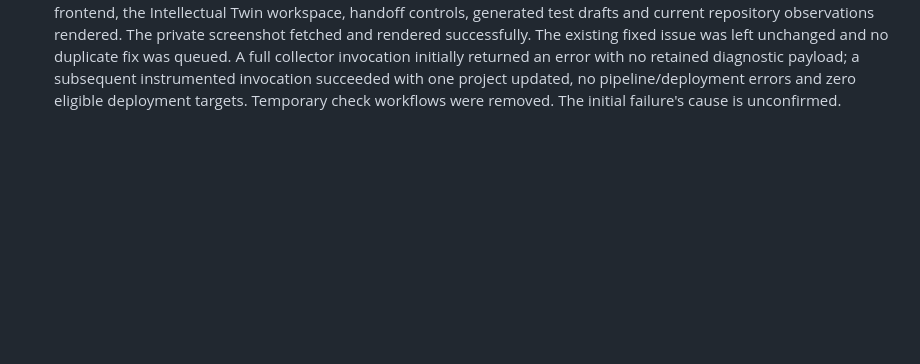
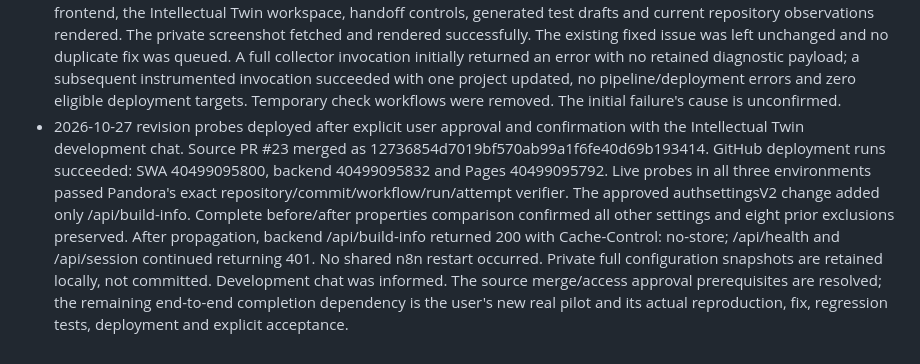
Before and after one commit to florianliepe/Pandora, a Markdown page: docs/issue-to-delivery-goal.md, the part around the change. Rendered like a GitHub page; blank space fills up the shorter version.

Commit message:
Record approved revision probe deployment and auth preservation

```diff
--- a/docs/issue-to-delivery-goal.md
+++ b/docs/issue-to-delivery-goal.md
@@ -185,3 +185,16 @@ existing revisions and observations; they are not a new fix produced by this goa
   no retained diagnostic payload; a subsequent instrumented invocation succeeded with one
   project updated, no pipeline/deployment errors and zero eligible deployment targets.
   Temporary check workflows were removed. The initial failure's cause is unconfirmed.
+- 2026-10-27 revision probes deployed after explicit user approval and confirmation with
+  the Intellectual Twin development chat. Source PR #23 merged as
+  12736854d7019bf570ab99a1f6fe40d69b193414. GitHub deployment runs succeeded:
+  SWA 40499095800, backend 40499095832 and Pages 40499095792. Live probes in all three
+  environments passed Pandora's exact repository/commit/workflow/run/attempt verifier.
+  The approved authsettingsV2 change added only /api/build-info. Complete before/after
+  properties comparison confirmed all other settings and eight prior exclusions preserved.
+  After propagation, backend /api/build-info returned 200 with Cache-Control: no-store;
+  /api/health and /api/session continued returning 401. No shared n8n restart occurred.
+  Private full configuration snapshots are retained locally, not committed. Development
+  chat was informed. The source merge/access approval prerequisites are resolved; the
+  remaining end-to-end completion dependency is the user's new real pilot and its actual
+  reproduction, fix, regression tests, deployment and explicit acceptance.
```
